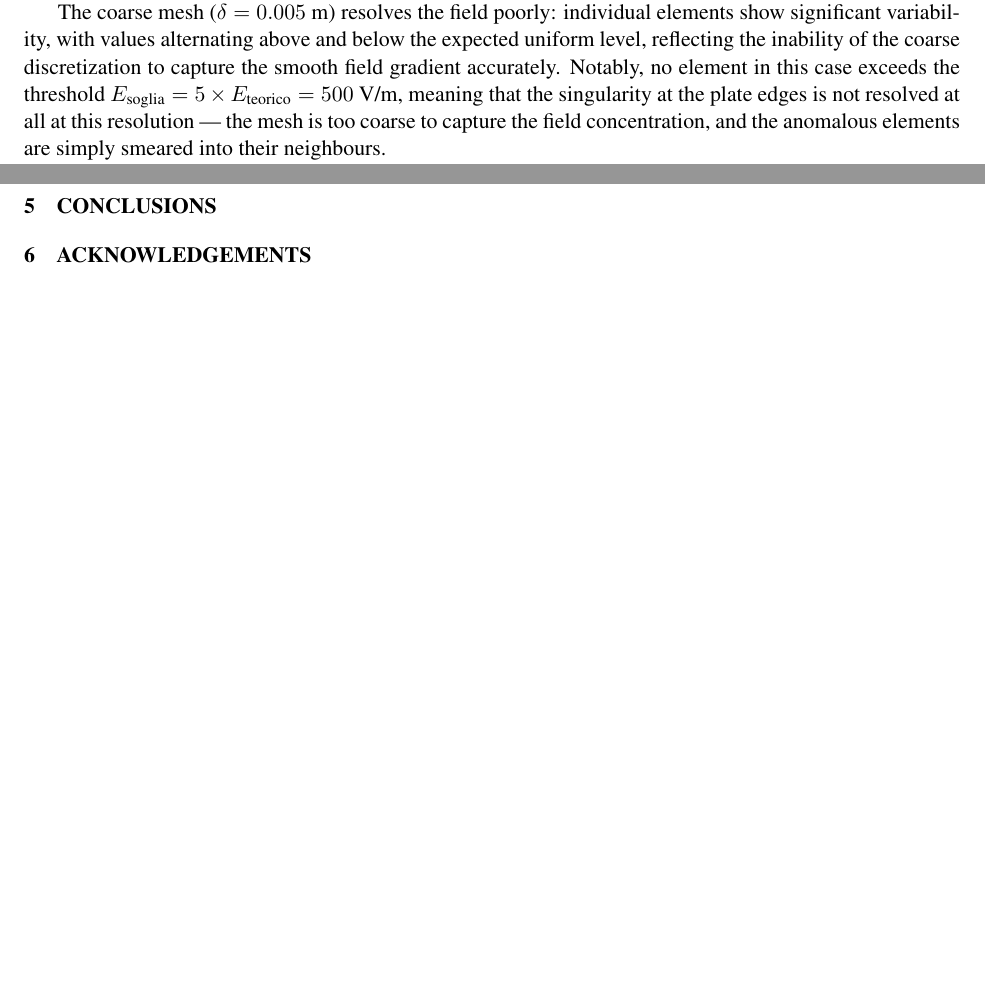
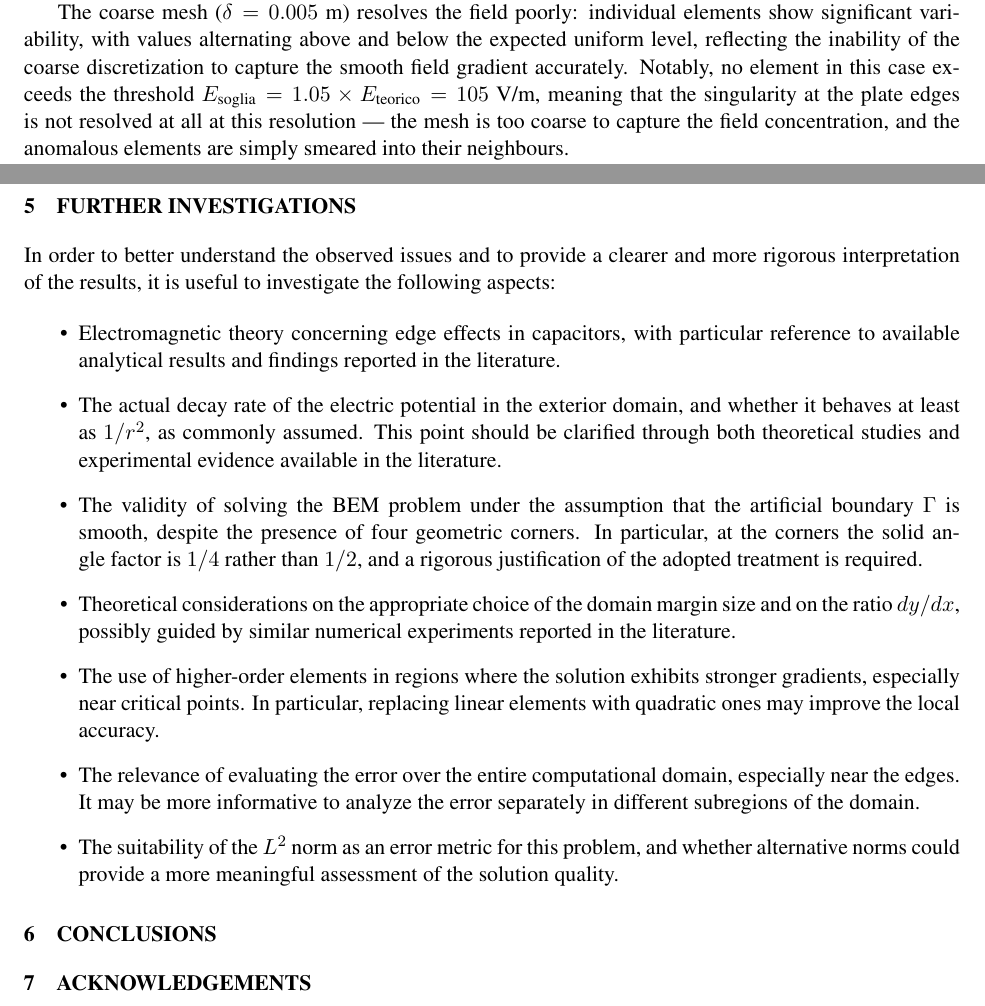
Before and after one commit to Michelino21/FemBem_Project, a LaTeX document (Documentation/main.tex): two parts of pages 11 and 15 of 21, joined at a grey line, cut so that both start at the same text, the shorter picture padded with empty space. Compiled offline with pdfLaTeX.

Commit message:
Updates from Overleaf

```diff
--- a/Documentation/main.tex
+++ b/Documentation/main.tex
@@ -780,7 +780,7 @@ The coarse mesh ($\delta = 0.005$ m) resolves the field poorly: individual eleme
 show significant variability, with values alternating above and below the expected
 uniform level, reflecting the inability of the coarse discretization to capture the
 smooth field gradient accurately. Notably, no element in this case exceeds the
-threshold $E_{\text{soglia}} = 5 \times E_{\text{teorico}} = 500$ V/m, meaning that
+threshold $E_{\text{soglia}} = 1.05 \times E_{\text{teorico}} = 105$ V/m, meaning that
 the singularity at the plate edges is not resolved at all at this resolution — the
 mesh is too coarse to capture the field concentration, and the anomalous elements
 are simply smeared into their neighbours.
@@ -1071,9 +1069,26 @@ In the following section, we will examine potential sources of this error and di
 
 
 %% ------------------------------------------------------------
+\section{Further Investigations}
+In order to better understand the observed issues and to provide a clearer and more rigorous interpretation of the results, it is useful to investigate the following aspects:
+
+\begin{itemize}
+    \item Electromagnetic theory concerning edge effects in capacitors, with particular reference to available analytical results and findings reported in the literature.
+
+    \item The actual decay rate of the electric potential in the exterior domain, and whether it behaves at least as $1/r^2$, as commonly assumed. This point should be clarified through both theoretical studies and experimental evidence available in the literature.
+
+    \item The validity of solving the BEM problem under the assumption that the artificial boundary $\Gamma$ is smooth, despite the presence of four geometric corners. In particular, at the corners the solid angle factor is $1/4$ rather than $1/2$, and a rigorous justification of the adopted treatment is required.
+
+    \item Theoretical considerations on the appropriate choice of the domain margin size and on the ratio $dy/dx$, possibly guided by similar numerical experiments reported in the literature.
+
+    \item The use of higher-order elements in regions where the solution exhibits stronger gradients, especially near critical points. In particular, replacing linear elements with quadratic ones may improve the local accuracy.
+
+    \item The relevance of evaluating the error over the entire computational domain, especially near the edges. It may be more informative to analyze the error separately in different subregions of the domain.
+
+    \item The suitability of the $L^2$ norm as an error metric for this problem, and whether alternative norms could provide a more meaningful assessment of the solution quality.
+\end{itemize}
+%% ------------------------------------------------------------
 \section{Conclusions}
-
-%% ------------------------------------------------------------
 
 %% ------------------------------------------------------------
 \section{Acknowledgements}
```
Also changed, not shown: Documentation/main.tex (6 more changed lines).
